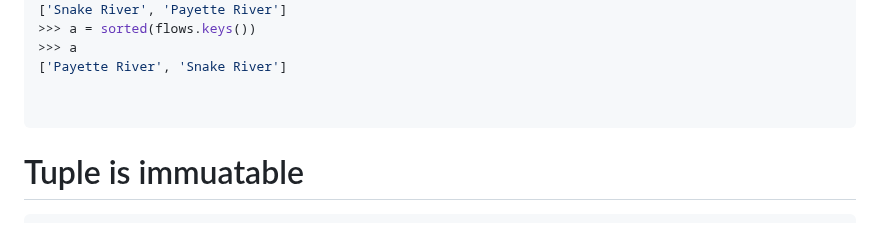
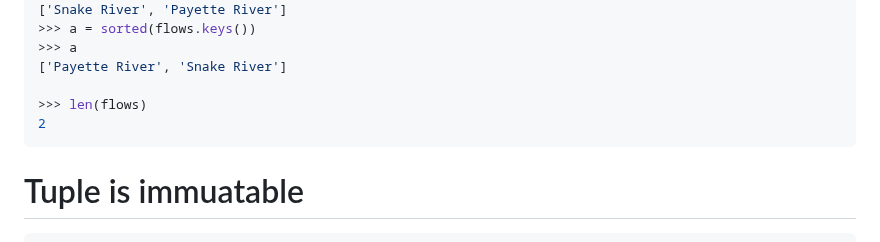
Before and after one commit to ktarbet/learning, a Markdown page: python/readme.md, the part around the change. Rendered like a GitHub page.

````diff
--- a/python/readme.md
+++ b/python/readme.md
@@ -184,7 +184,8 @@ dict_keys(['Snake River', 'Payette River'])
 >>> a
 ['Payette River', 'Snake River']
 
-
+>>> len(flows)
+2
 ```
 
 # Tuple is immuatable
````
